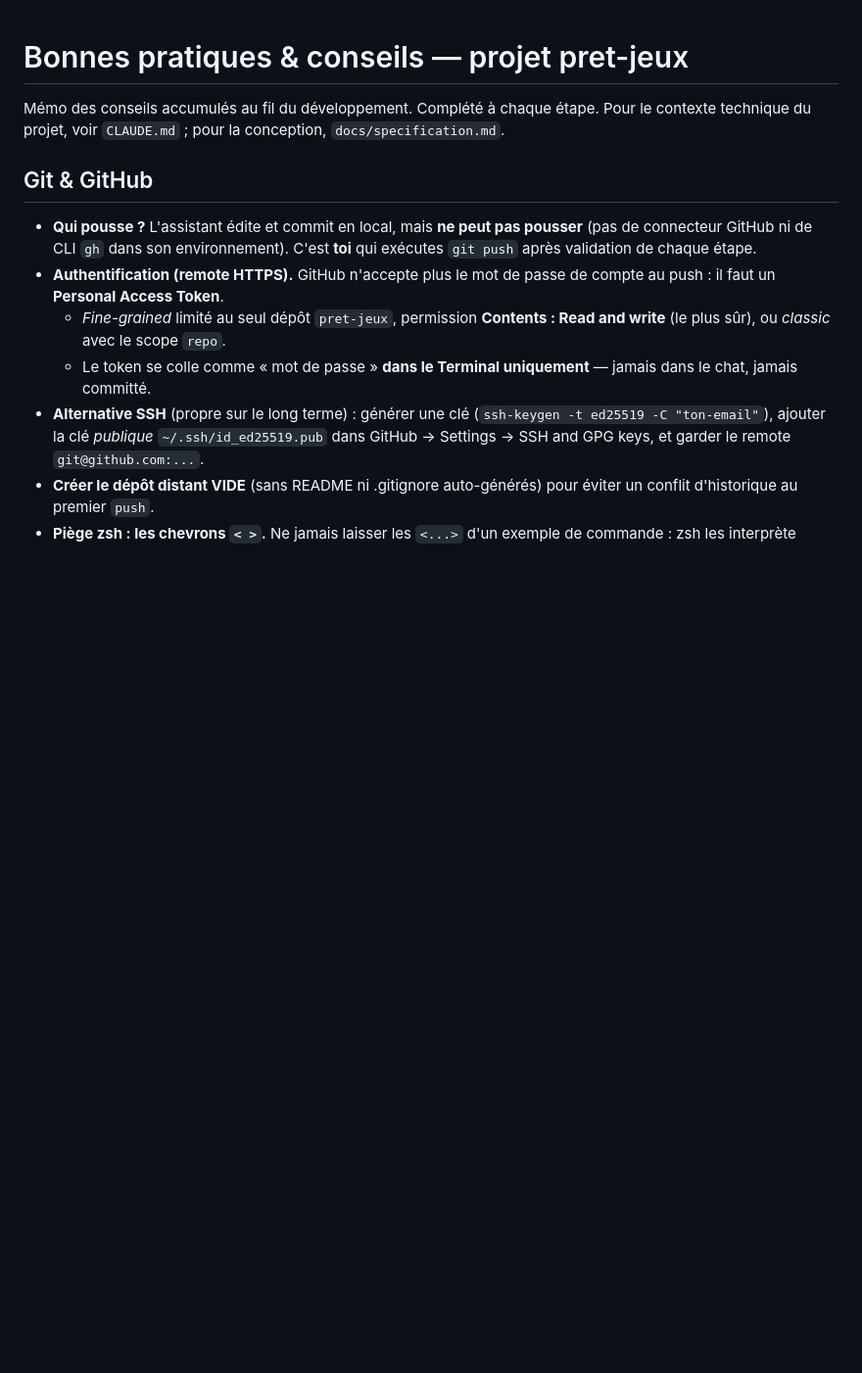
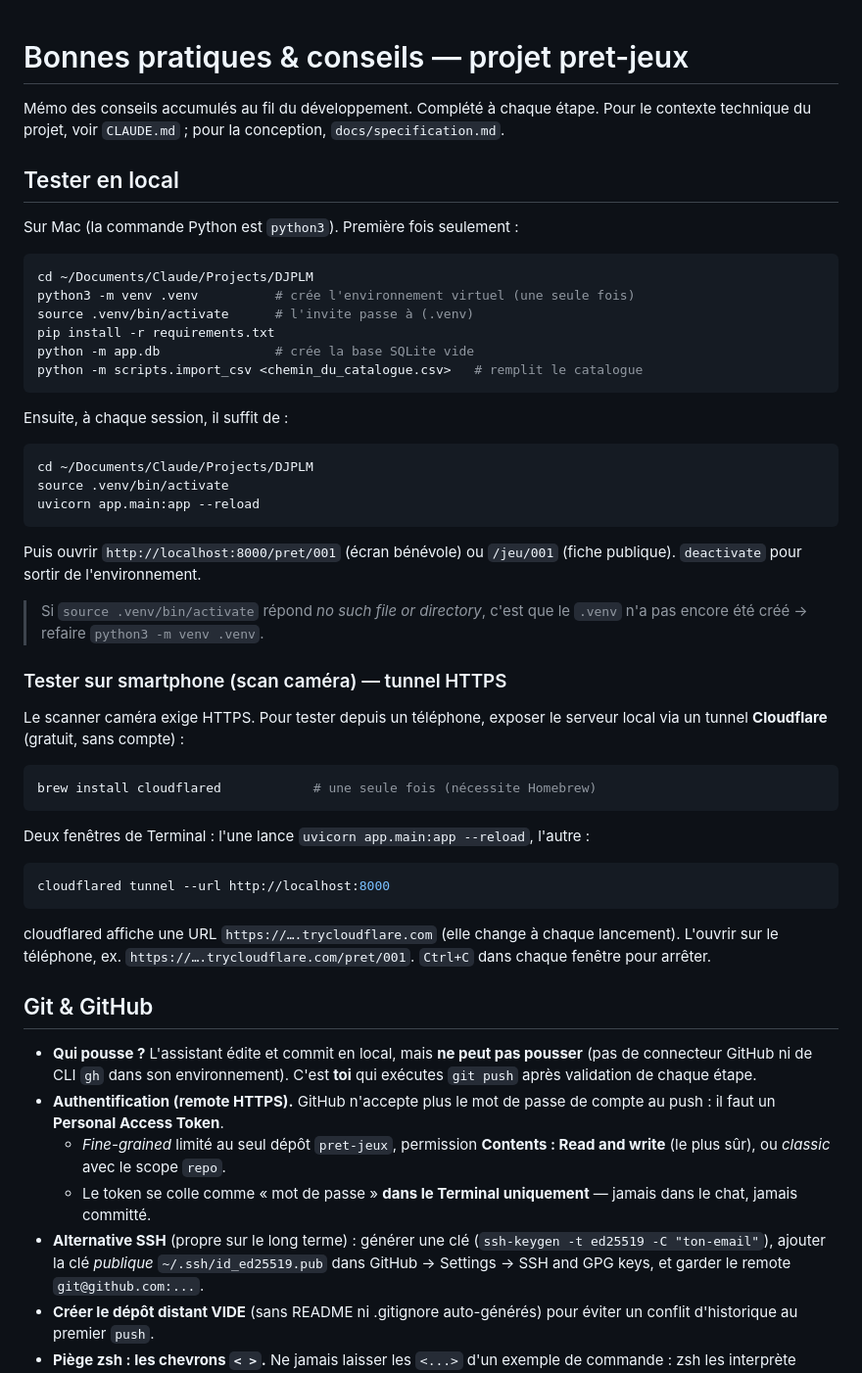
Before and after one commit to Dramac/LudoteX, a Markdown page: bonne-pratique.md, the part around the change. Shown at 98% size. Drawn GitHub-style; blank space fills up the shorter version.

Commit message:
bonne-pratique : section Tester en local (venv, uvicorn) + tunnel HTTPS

````diff
--- a/bonne-pratique.md
+++ b/bonne-pratique.md
@@ -3,6 +3,53 @@
 Mémo des conseils accumulés au fil du développement. Complété à chaque étape.
 Pour le contexte technique du projet, voir `CLAUDE.md` ; pour la conception,
 `docs/specification.md`.
+
+## Tester en local
+
+Sur Mac (la commande Python est `python3`). Première fois seulement :
+
+```bash
+cd ~/Documents/Claude/Projects/DJPLM
+python3 -m venv .venv          # crée l'environnement virtuel (une seule fois)
+source .venv/bin/activate      # l'invite passe à (.venv)
+pip install -r requirements.txt
+python -m app.db               # crée la base SQLite vide
+python -m scripts.import_csv <chemin_du_catalogue.csv>   # remplit le catalogue
+```
+
+Ensuite, à chaque session, il suffit de :
+
+```bash
+cd ~/Documents/Claude/Projects/DJPLM
+source .venv/bin/activate
+uvicorn app.main:app --reload
+```
+
+Puis ouvrir `http://localhost:8000/pret/001` (écran bénévole) ou `/jeu/001`
+(fiche publique). `deactivate` pour sortir de l'environnement.
+
+> Si `source .venv/bin/activate` répond *no such file or directory*, c'est que
+> le `.venv` n'a pas encore été créé → refaire `python3 -m venv .venv`.
+
+### Tester sur smartphone (scan caméra) — tunnel HTTPS
+
+Le scanner caméra exige HTTPS. Pour tester depuis un téléphone, exposer le
+serveur local via un tunnel **Cloudflare** (gratuit, sans compte) :
+
+```bash
+brew install cloudflared            # une seule fois (nécessite Homebrew)
+```
+
+Deux fenêtres de Terminal : l'une lance `uvicorn app.main:app --reload`,
+l'autre :
+
+```bash
+cloudflared tunnel --url http://localhost:8000
+```
+
+cloudflared affiche une URL `https://….trycloudflare.com` (elle change à chaque
+lancement). L'ouvrir sur le téléphone, ex. `https://….trycloudflare.com/pret/001`.
+`Ctrl+C` dans chaque fenêtre pour arrêter.
 
 ## Git & GitHub
 
````
